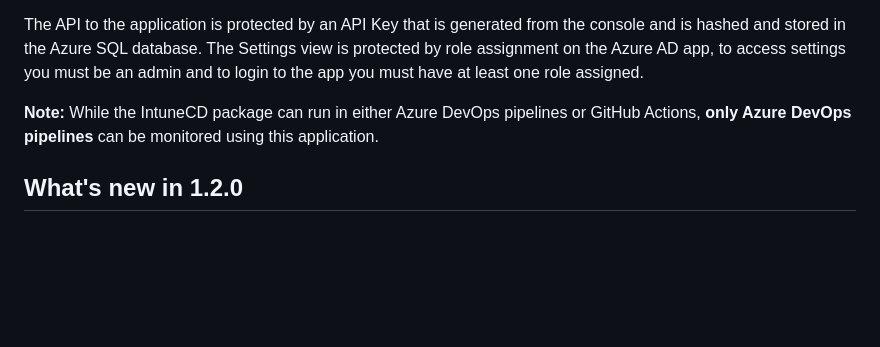
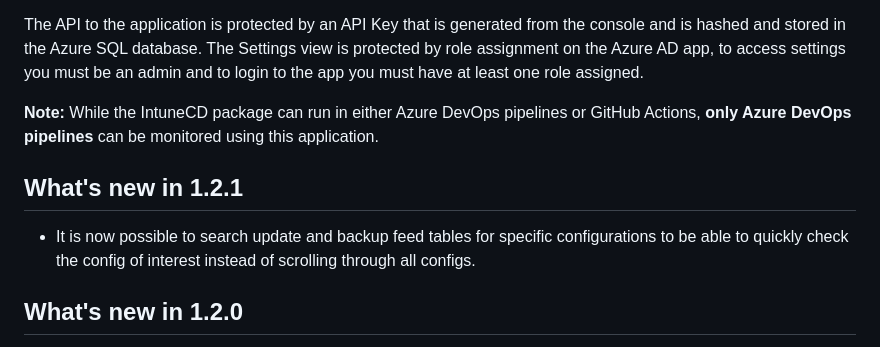
Before and after one commit to almenscorner/intunecd-monitor, a Markdown page: README.md, the part around the change. Drawn GitHub-style; blank space fills up the shorter version.

Commit message:
Added 1.2.1 information

```diff
--- a/README.md
+++ b/README.md
@@ -13,6 +13,9 @@ It's built using Flask and running in a docker container behind an NGINX proxy.
 The API to the application is protected by an API Key that is generated from the console and is hashed and stored in the Azure SQL database. The Settings view is protected by role assignment on the Azure AD app, to access settings you must be an admin and to login to the app you must have at least one role assigned.
 
 **Note:** While the IntuneCD package can run in either Azure DevOps pipelines or GitHub Actions, **only Azure DevOps pipelines** can be monitored using this application.
+
+## What's new in 1.2.1
+- It is now possible to search update and backup feed tables for specific configurations to be able to quickly check the config of interest instead of scrolling through all configs.
 
 ## What's new in 1.2.0
 - Added a new page for change summary. Now you can see which configs and what changes has been made to those configs in a list. See below example,
```
